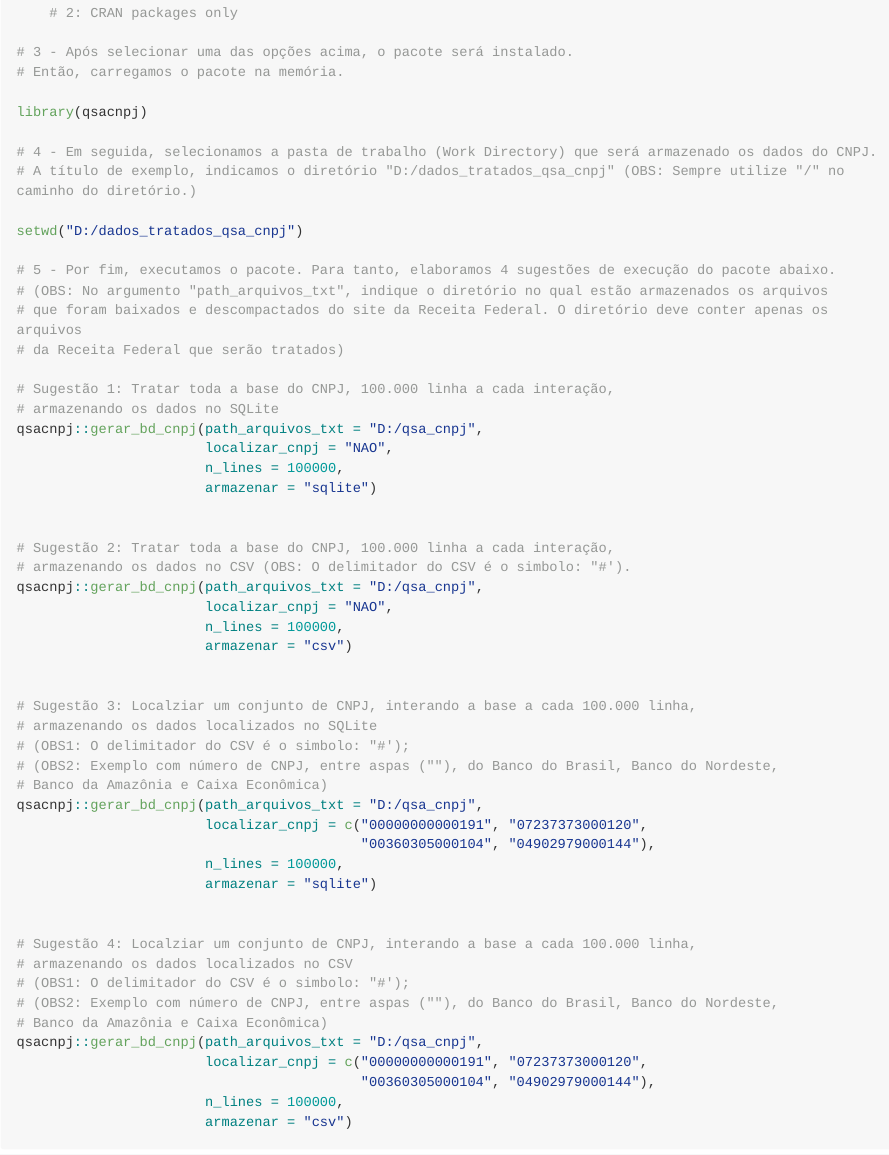
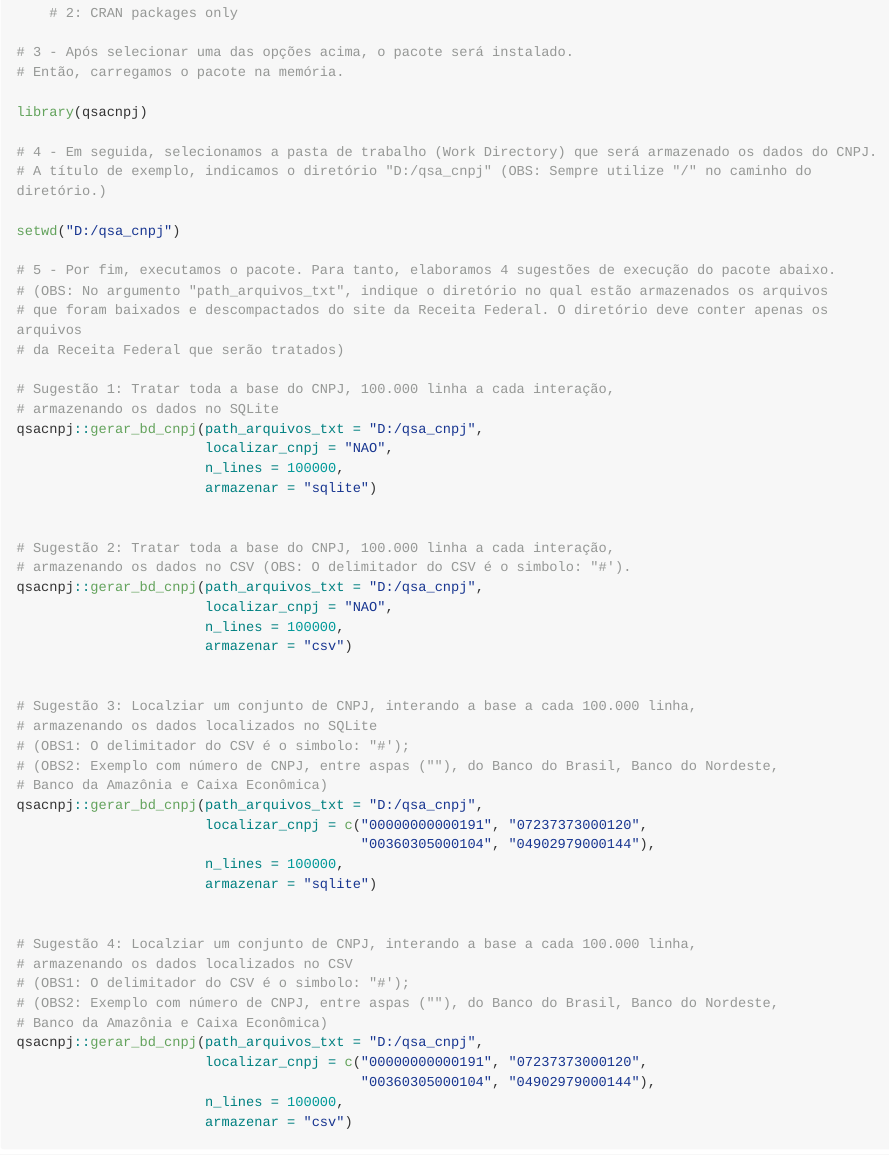
Before and after one commit to georgevbsantiago/qsacnpj, an R Markdown document (README.Rmd): the page in a window 1100 px wide, from 2510 px down. The pictures show the output file README.md that the author committed with the source, drawn offline in the style of GitHub; long lines of code are wrapped.

Commit message:
Ajuste no README

```diff
--- a/README.Rmd
+++ b/README.Rmd
@@ -105,9 +105,9 @@ remotes::install_github("georgevbsantiago/qsacnpj")
 library(qsacnpj)
 
 # 4 - Em seguida, selecionamos a pasta de trabalho (Work Directory) que será armazenado os dados do CNPJ.
-# A título de exemplo, indicamos o diretório "D:/dados_tratados_qsa_cnpj" (OBS: Sempre utilize "/" no caminho do diretório.)
+# A título de exemplo, indicamos o diretório "D:/qsa_cnpj" (OBS: Sempre utilize "/" no caminho do diretório.)
 
-setwd("D:/dados_tratados_qsa_cnpj")
+setwd("D:/qsa_cnpj")
 
 # 5 - Por fim, executamos o pacote. Para tanto, elaboramos 4 sugestões de execução do pacote abaixo.
 # (OBS: No argumento "path_arquivos_txt", indique o diretório no qual estão armazenados os arquivos
```
Also changed, not shown: README.md.
